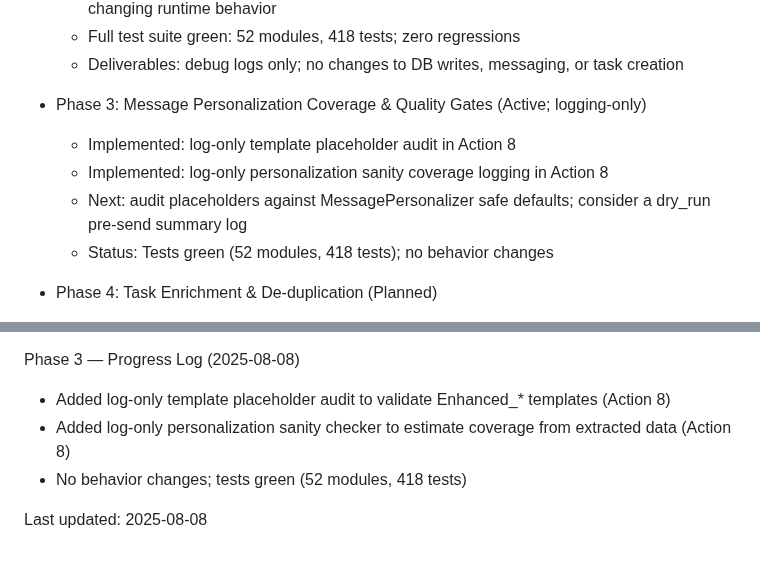
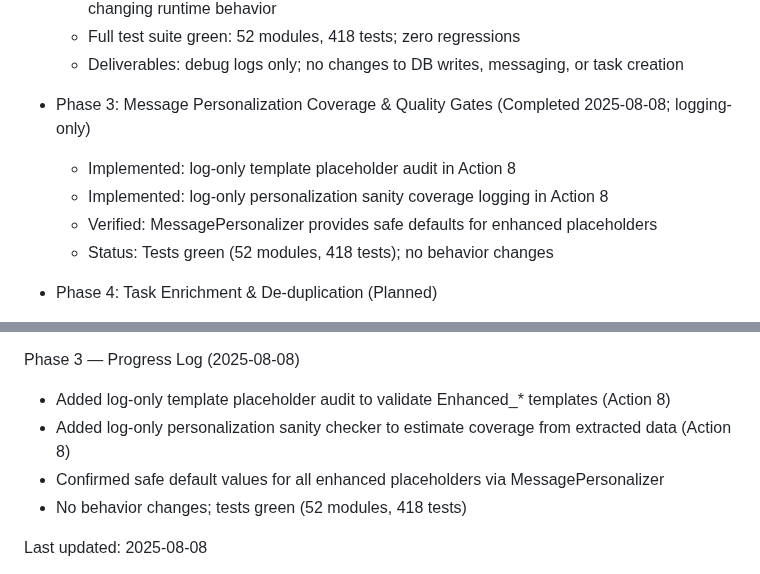
Before and after one commit to waynegault/ancestry, a Markdown page: IMPLEMENTATION_PLAN.md, 2 parts joined by grey strips. Drawn GitHub-style.

Commit message:
Mark Phase 3 completed (logging-only): template audit + personalization sanity checks; verified safe defaults; tests green (52 modules, 418 tests).

```diff
--- a/IMPLEMENTATION_PLAN.md
+++ b/IMPLEMENTATION_PLAN.md
@@ -54,10 +54,10 @@ Phases:
    - Full test suite green: 52 modules, 418 tests; zero regressions
    - Deliverables: debug logs only; no changes to DB writes, messaging, or task creation
 
-- Phase 3: Message Personalization Coverage & Quality Gates (Active; logging-only)
+- Phase 3: Message Personalization Coverage & Quality Gates (Completed 2025-08-08; logging-only)
    - Implemented: log-only template placeholder audit in Action 8
    - Implemented: log-only personalization sanity coverage logging in Action 8
-   - Next: audit placeholders against MessagePersonalizer safe defaults; consider a dry_run pre-send summary log
+   - Verified: MessagePersonalizer provides safe defaults for enhanced placeholders
    - Status: Tests green (52 modules, 418 tests); no behavior changes
 
 - Phase 4: Task Enrichment & De‑duplication (Planned)
@@ -78,6 +78,7 @@ Phase 1 — Progress Log (2025-08-08)
 Phase 3 — Progress Log (2025-08-08)
 - Added log-only template placeholder audit to validate Enhanced_* templates (Action 8)
 - Added log-only personalization sanity checker to estimate coverage from extracted data (Action 8)
+- Confirmed safe default values for all enhanced placeholders via MessagePersonalizer
 - No behavior changes; tests green (52 modules, 418 tests)
 
 Last updated: 2025-08-08
```
